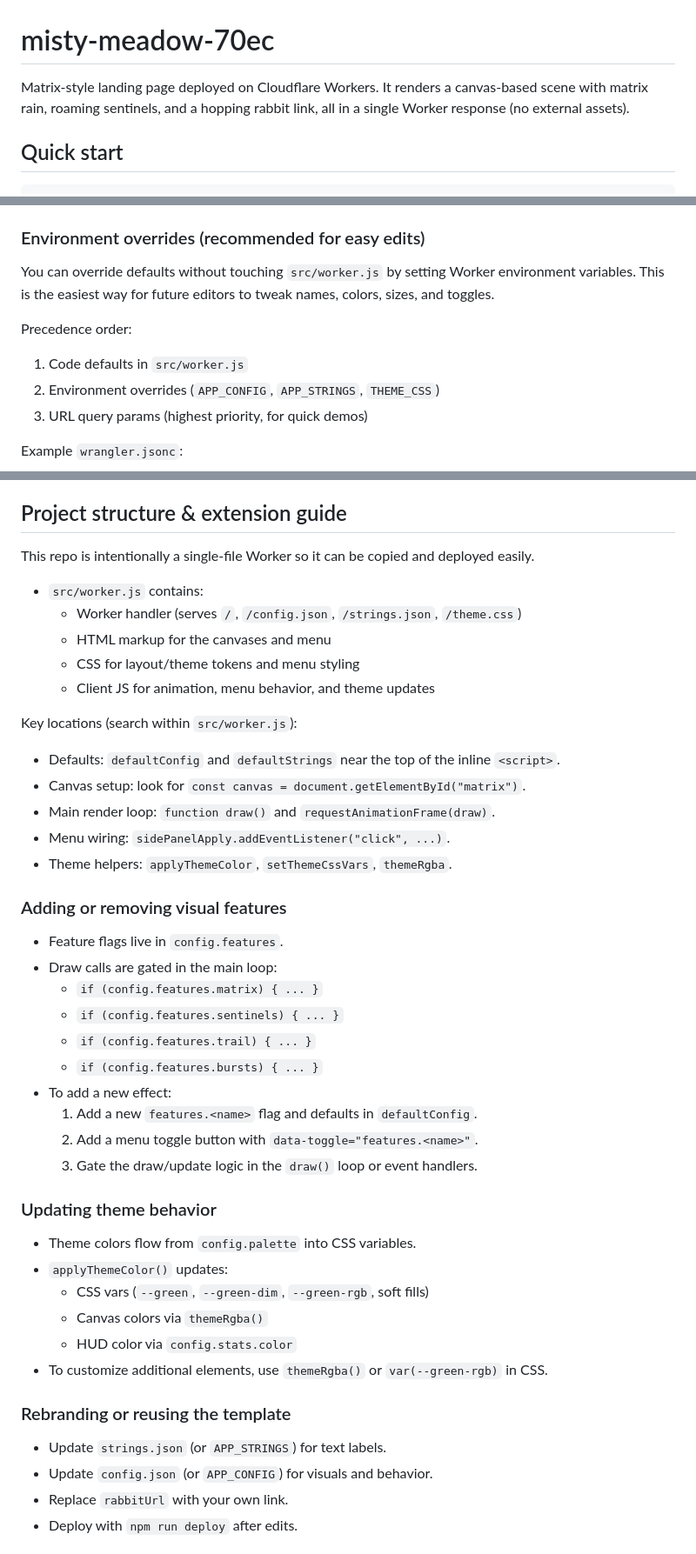
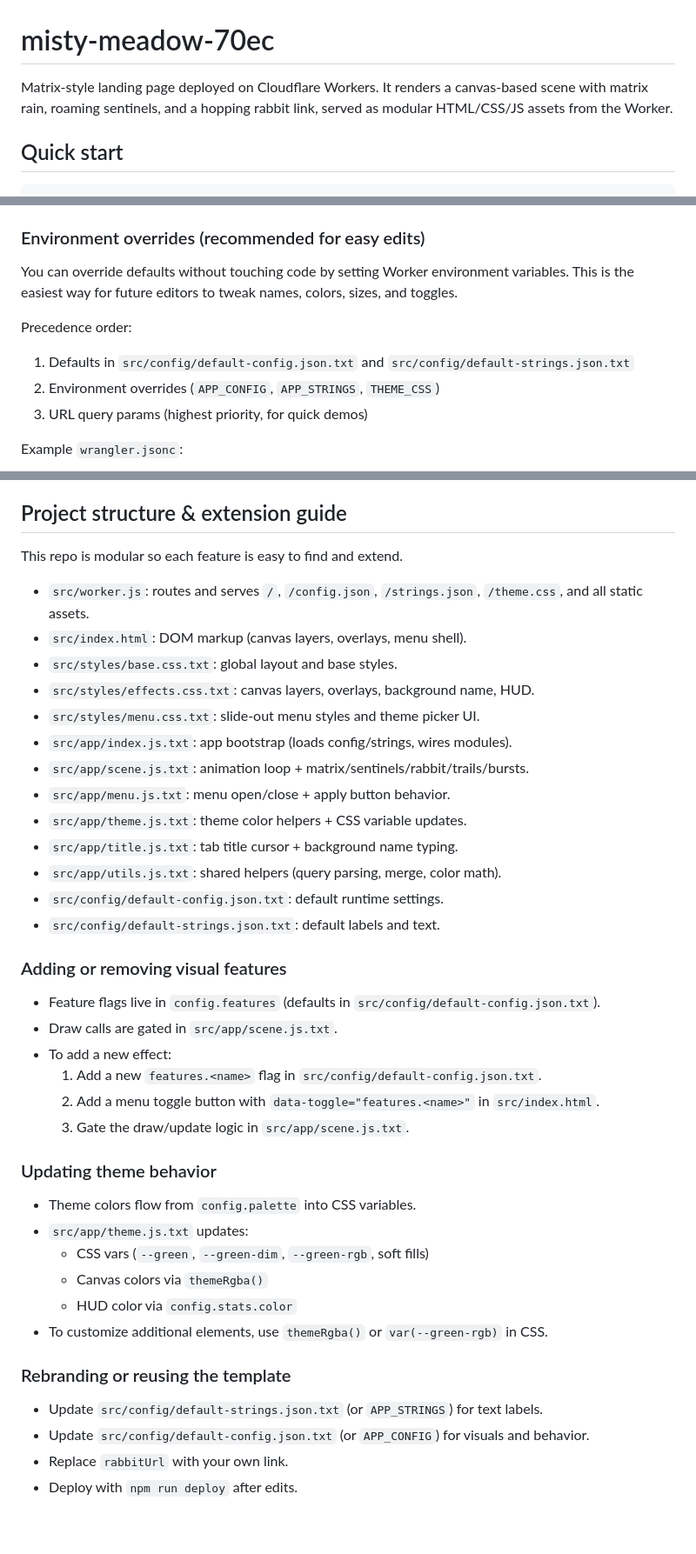
Before and after one commit to angelcamach0/cia-usa.org, a Markdown page: README.md, 3 parts joined by grey strips. Shown at 87% size. GitHub-like rendering; blank space fills up the shorter version.

Commit message:
Document modular structure and extension points

```diff
--- a/README.md
+++ b/README.md
@@ -1,6 +1,6 @@
 # misty-meadow-70ec
 
-Matrix-style landing page deployed on Cloudflare Workers. It renders a canvas-based scene with matrix rain, roaming sentinels, and a hopping rabbit link, all in a single Worker response (no external assets).
+Matrix-style landing page deployed on Cloudflare Workers. It renders a canvas-based scene with matrix rain, roaming sentinels, and a hopping rabbit link, served as modular HTML/CSS/JS assets from the Worker.
 
 ## Quick start
 
@@ -43,11 +43,11 @@ npm run deploy
 
 ### Environment overrides (recommended for easy edits)
 
-You can override defaults without touching `src/worker.js` by setting Worker environment variables. This is the easiest way for future editors to tweak names, colors, sizes, and toggles.
+You can override defaults without touching code by setting Worker environment variables. This is the easiest way for future editors to tweak names, colors, sizes, and toggles.
 
 Precedence order:
 
-1. Code defaults in `src/worker.js`
+1. Defaults in `src/config/default-config.json.txt` and `src/config/default-strings.json.txt`
 2. Environment overrides (`APP_CONFIG`, `APP_STRINGS`, `THEME_CSS`)
 3. URL query params (highest priority, for quick demos)
 
@@ -134,38 +134,35 @@ The slide-out menu updates the live scene without a page reload. Current control
 
 ## Project structure & extension guide
 
-This repo is intentionally a single-file Worker so it can be copied and deployed easily.
+This repo is modular so each feature is easy to find and extend.
 
-- `src/worker.js` contains:
-  - Worker handler (serves `/`, `/config.json`, `/strings.json`, `/theme.css`)
-  - HTML markup for the canvases and menu
-  - CSS for layout/theme tokens and menu styling
-  - Client JS for animation, menu behavior, and theme updates
-
-Key locations (search within `src/worker.js`):
-- Defaults: `defaultConfig` and `defaultStrings` near the top of the inline `<script>`.
-- Canvas setup: look for `const canvas = document.getElementById("matrix")`.
-- Main render loop: `function draw()` and `requestAnimationFrame(draw)`.
-- Menu wiring: `sidePanelApply.addEventListener("click", ...)`.
-- Theme helpers: `applyThemeColor`, `setThemeCssVars`, `themeRgba`.
+- `src/worker.js`: routes and serves `/`, `/config.json`, `/strings.json`, `/theme.css`, and all static assets.
+- `src/index.html`: DOM markup (canvas layers, overlays, menu shell).
+- `src/styles/base.css.txt`: global layout and base styles.
+- `src/styles/effects.css.txt`: canvas layers, overlays, background name, HUD.
+- `src/styles/menu.css.txt`: slide-out menu styles and theme picker UI.
+- `src/app/index.js.txt`: app bootstrap (loads config/strings, wires modules).
+- `src/app/scene.js.txt`: animation loop + matrix/sentinels/rabbit/trails/bursts.
+- `src/app/menu.js.txt`: menu open/close + apply button behavior.
+- `src/app/theme.js.txt`: theme color helpers + CSS variable updates.
+- `src/app/title.js.txt`: tab title cursor + background name typing.
+- `src/app/utils.js.txt`: shared helpers (query parsing, merge, color math).
+- `src/config/default-config.json.txt`: default runtime settings.
+- `src/config/default-strings.json.txt`: default labels and text.
 
 ### Adding or removing visual features
 
-- Feature flags live in `config.features`.
-- Draw calls are gated in the main loop:
-  - `if (config.features.matrix) { ... }`
-  - `if (config.features.sentinels) { ... }`
-  - `if (config.features.trail) { ... }`
-  - `if (config.features.bursts) { ... }`
+- Feature flags live in `config.features` (defaults in `src/config/default-config.json.txt`).
+- Draw calls are gated in `src/app/scene.js.txt`.
 - To add a new effect:
-  1. Add a new `features.<name>` flag and defaults in `defaultConfig`.
-  2. Add a menu toggle button with `data-toggle="features.<name>"`.
-  3. Gate the draw/update logic in the `draw()` loop or event handlers.
+  1. Add a new `features.<name>` flag in `src/config/default-config.json.txt`.
+  2. Add a menu toggle button with `data-toggle="features.<name>"` in `src/index.html`.
+  3. Gate the draw/update logic in `src/app/scene.js.txt`.
 
 ### Updating theme behavior
 
 - Theme colors flow from `config.palette` into CSS variables.
-- `applyThemeColor()` updates:
+- `src/app/theme.js.txt` updates:
   - CSS vars (`--green`, `--green-dim`, `--green-rgb`, soft fills)
   - Canvas colors via `themeRgba()`
   - HUD color via `config.stats.color`
@@ -173,8 +170,8 @@ Key locations (search within `src/worker.js`):
 
 ### Rebranding or reusing the template
 
-- Update `strings.json` (or `APP_STRINGS`) for text labels.
-- Update `config.json` (or `APP_CONFIG`) for visuals and behavior.
+- Update `src/config/default-strings.json.txt` (or `APP_STRINGS`) for text labels.
+- Update `src/config/default-config.json.txt` (or `APP_CONFIG`) for visuals and behavior.
 - Replace `rabbitUrl` with your own link.
 - Deploy with `npm run deploy` after edits.
 
```
Also changed, not shown: other parts of README.md (+1 -1 lines).
